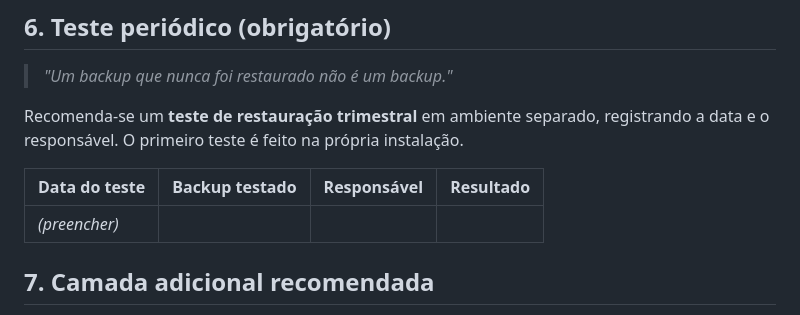
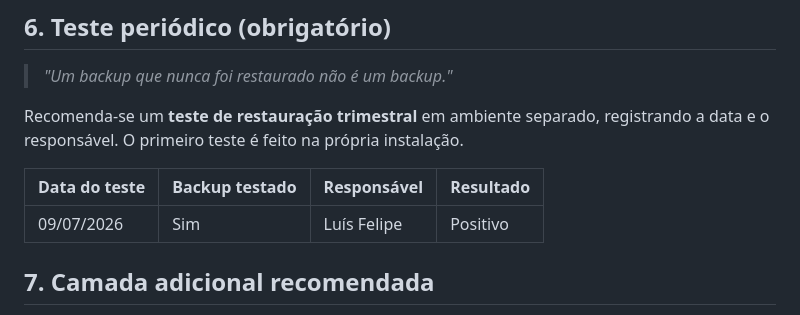
Before and after one commit to lfelipevmc/gestaorepassesbets, a Markdown page: docs/POLITICA_BACKUP.md, the part around the change. Drawn GitHub-style.

```diff
--- a/docs/POLITICA_BACKUP.md
+++ b/docs/POLITICA_BACKUP.md
@@ -73,7 +73,7 @@ a data e o responsável. O primeiro teste é feito na própria instalação.
 
 | Data do teste | Backup testado | Responsável | Resultado |
 |---------------|----------------|-------------|-----------|
-| _(preencher)_ | | | |
+| 09/07/2026    | Sim            | Luís Felipe | Positivo  |
 
 ## 7. Camada adicional recomendada
 
```
